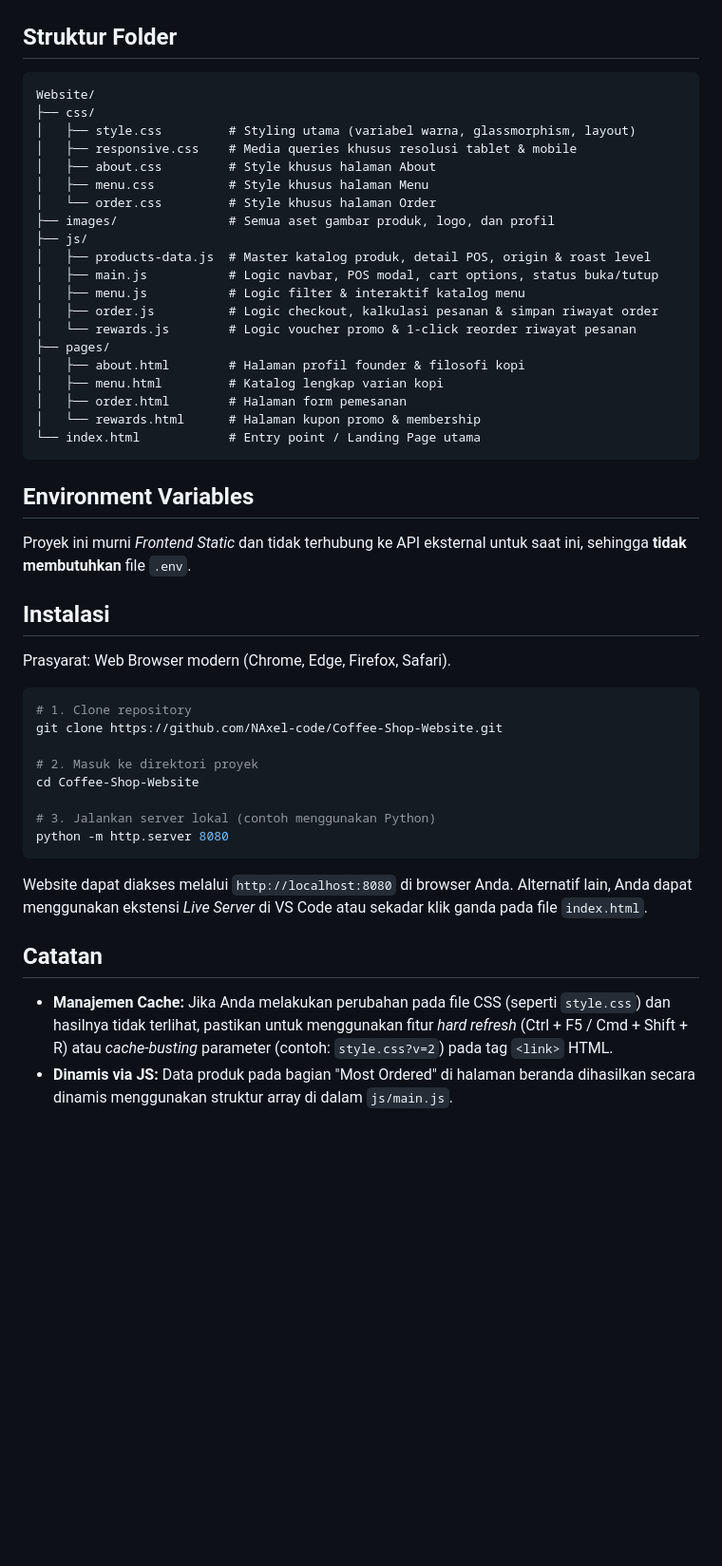
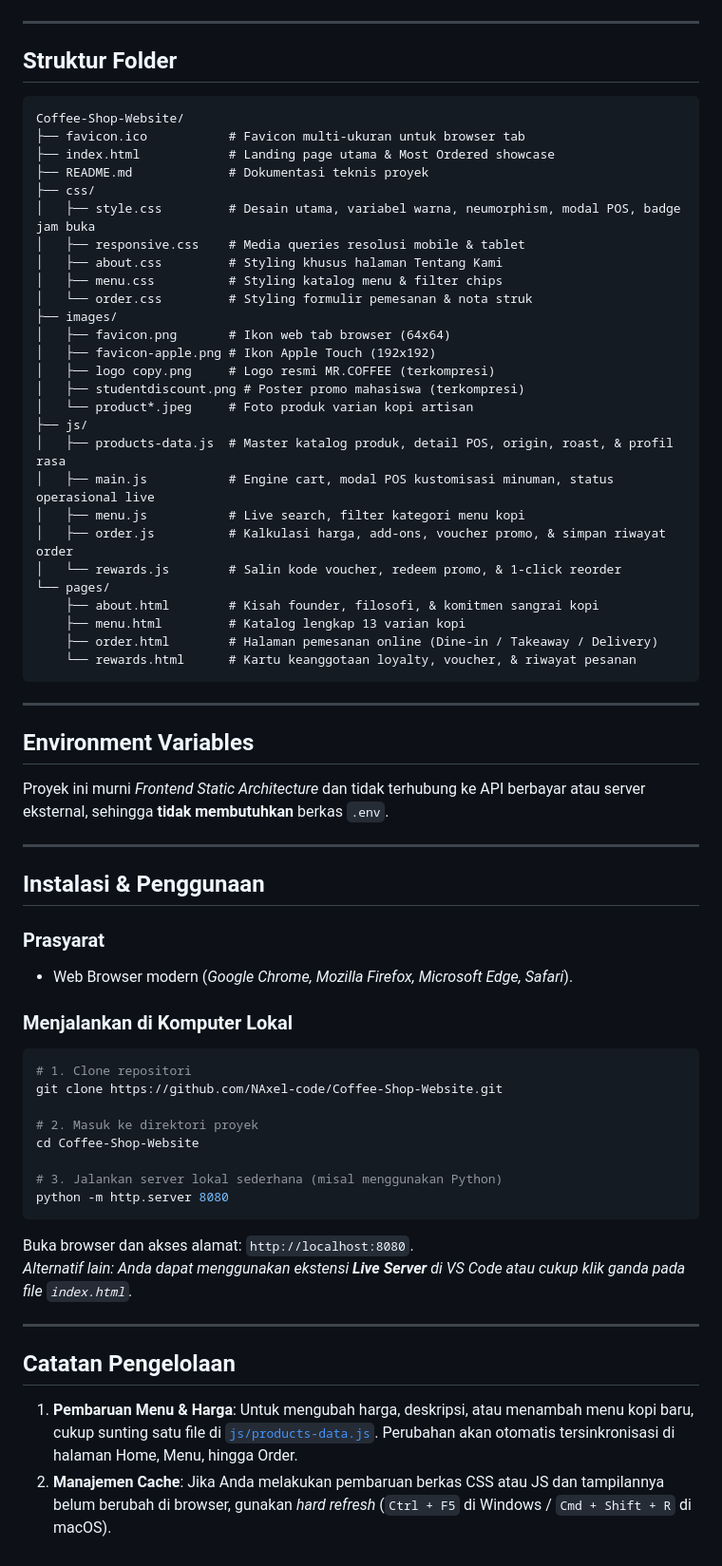
Before and after one commit to NAxel-code/Coffee-Shop-Website, a Markdown page: README.md, the part around one of its changes. Shown at 95% size. GitHub-like rendering; blank space fills up the shorter version.

Commit message:
docs: update README with POS modal, live hours, products data, and favicon documentation

````diff
--- a/README.md
+++ b/README.md
@@ -77,52 +112,71 @@ flowchart LR
 ```
+
+---
 
 ## Struktur Folder
 
 ```
-Website/
+Coffee-Shop-Website/
+├── favicon.ico           # Favicon multi-ukuran untuk browser tab
+├── index.html            # Landing page utama & Most Ordered showcase
+├── README.md             # Dokumentasi teknis proyek
 ├── css/
-│   ├── style.css         # Styling utama (variabel warna, glassmorphism, layout)
-│   ├── responsive.css    # Media queries khusus resolusi tablet & mobile
-│   ├── about.css         # Style khusus halaman About
-│   ├── menu.css          # Style khusus halaman Menu
-│   └── order.css         # Style khusus halaman Order
-├── images/               # Semua aset gambar produk, logo, dan profil
+│   ├── style.css         # Desain utama, variabel warna, neumorphism, modal POS, badge jam buka
+│   ├── responsive.css    # Media queries resolusi mobile & tablet
+│   ├── about.css         # Styling khusus halaman Tentang Kami
+│   ├── menu.css          # Styling katalog menu & filter chips
+│   └── order.css         # Styling formulir pemesanan & nota struk
+├── images/
+│   ├── favicon.png       # Ikon web tab browser (64x64)
+│   ├── favicon-apple.png # Ikon Apple Touch (192x192)
+│   ├── logo copy.png     # Logo resmi MR.COFFEE (terkompresi)
+│   ├── studentdiscount.png # Poster promo mahasiswa (terkompresi)
+│   └── product*.jpeg     # Foto produk varian kopi artisan
 ├── js/
-│   ├── products-data.js  # Master katalog produk, detail POS, origin & roast level
-│   ├── main.js           # Logic navbar, POS modal, cart options, status buka/tutup
-│   ├── menu.js           # Logic filter & interaktif katalog menu
-│   ├── order.js          # Logic checkout, kalkulasi pesanan & simpan riwayat order
-│   └── rewards.js        # Logic voucher promo & 1-click reorder riwayat pesanan
-├── pages/
-│   ├── about.html        # Halaman profil founder & filosofi kopi
-│   ├── menu.html         # Katalog lengkap varian kopi
-│   ├── order.html        # Halaman form pemesanan
-│   └── rewards.html      # Halaman kupon promo & membership
-└── index.html            # Entry point / Landing Page utama
+│   ├── products-data.js  # Master katalog produk, detail POS, origin, roast, & profil rasa
+│   ├── main.js           # Engine cart, modal POS kustomisasi minuman, status operasional live
+│   ├── menu.js           # Live search, filter kategori menu kopi
+│   ├── order.js          # Kalkulasi harga, add-ons, voucher promo, & simpan riwayat order
+│   └── rewards.js        # Salin kode voucher, redeem promo, & 1-click reorder
+└── pages/
+    ├── about.html        # Kisah founder, filosofi, & komitmen sangrai kopi
+    ├── menu.html         # Katalog lengkap 13 varian kopi
+    ├── order.html        # Halaman pemesanan online (Dine-in / Takeaway / Delivery)
+    └── rewards.html      # Kartu keanggotaan loyalty, voucher, & riwayat pesanan
 ```
+
+---
 
 ## Environment Variables
 
-Proyek ini murni *Frontend Static* dan tidak terhubung ke API eksternal untuk saat ini, sehingga **tidak membutuhkan** file `.env`.
+Proyek ini murni *Frontend Static Architecture* dan tidak terhubung ke API berbayar atau server eksternal, sehingga **tidak membutuhkan** berkas `.env`.
 
-## Instalasi
+---
 
-Prasyarat: Web Browser modern (Chrome, Edge, Firefox, Safari).
+## Instalasi & Penggunaan
 
+### Prasyarat
+- Web Browser modern (*Google Chrome, Mozilla Firefox, Microsoft Edge, Safari*).
+
+### Menjalankan di Komputer Lokal
 ```bash
-# 1. Clone repository
+# 1. Clone repositori
 git clone https://github.com/NAxel-code/Coffee-Shop-Website.git
 
 # 2. Masuk ke direktori proyek
 cd Coffee-Shop-Website
 
-# 3. Jalankan server lokal (contoh menggunakan Python)
+# 3. Jalankan server lokal sederhana (misal menggunakan Python)
 python -m http.server 8080
 ```
+Buka browser dan akses alamat: `http://localhost:8080`.
+*Alternatif lain: Anda dapat menggunakan ekstensi **Live Server** di VS Code atau cukup klik ganda pada file `index.html`.*
 
-Website dapat diakses melalui `http://localhost:8080` di browser Anda. Alternatif lain, Anda dapat menggunakan ekstensi *Live Server* di VS Code atau sekadar klik ganda pada file `index.html`.
+---
 
-## Catatan
+## Catatan Pengelolaan
 
-- **Manajemen Cache:** Jika Anda melakukan perubahan pada file CSS (seperti `style.css`) dan hasilnya tidak terlihat, pastikan untuk menggunakan fitur *hard refresh* (Ctrl + F5 / Cmd + Shift + R) atau *cache-busting* parameter (contoh: `style.css?v=2`) pada tag `<link>` HTML.
-- **Dinamis via JS:** Data produk pada bagian "Most Ordered" di halaman beranda dihasilkan secara dinamis menggunakan struktur array di dalam `js/main.js`.
+1. **Pembaruan Menu & Harga**:
+   Untuk mengubah harga, deskripsi, atau menambah menu kopi baru, cukup sunting satu file di [`js/products-data.js`](js/products-data.js). Perubahan akan otomatis tersinkronisasi di halaman Home, Menu, hingga Order.
+2. **Manajemen Cache**:
+   Jika Anda melakukan pembaruan berkas CSS atau JS dan tampilannya belum berubah di browser, gunakan *hard refresh* (`Ctrl + F5` di Windows / `Cmd + Shift + R` di macOS).
````
Also changed, not shown: other parts of README.md (+67 -32 lines).
